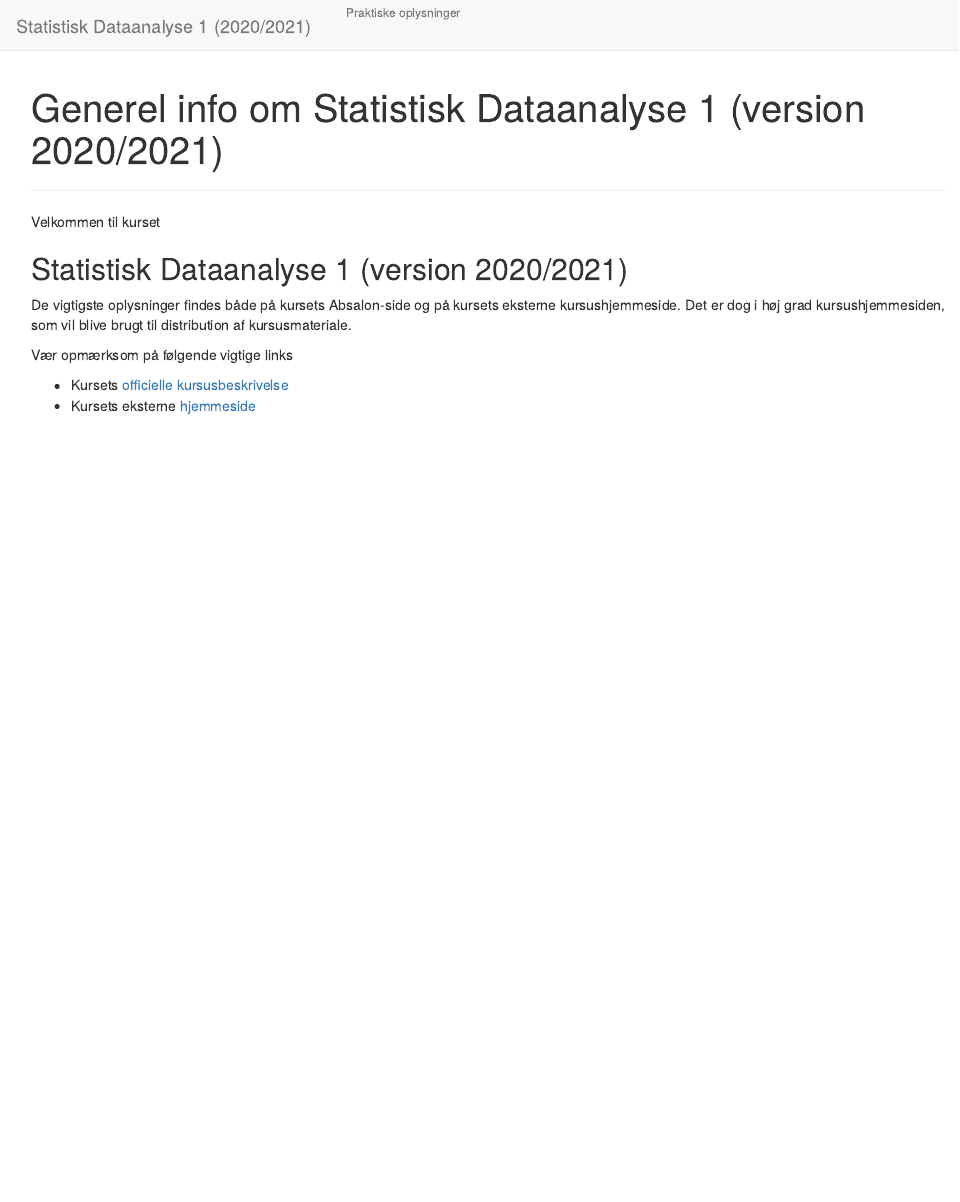
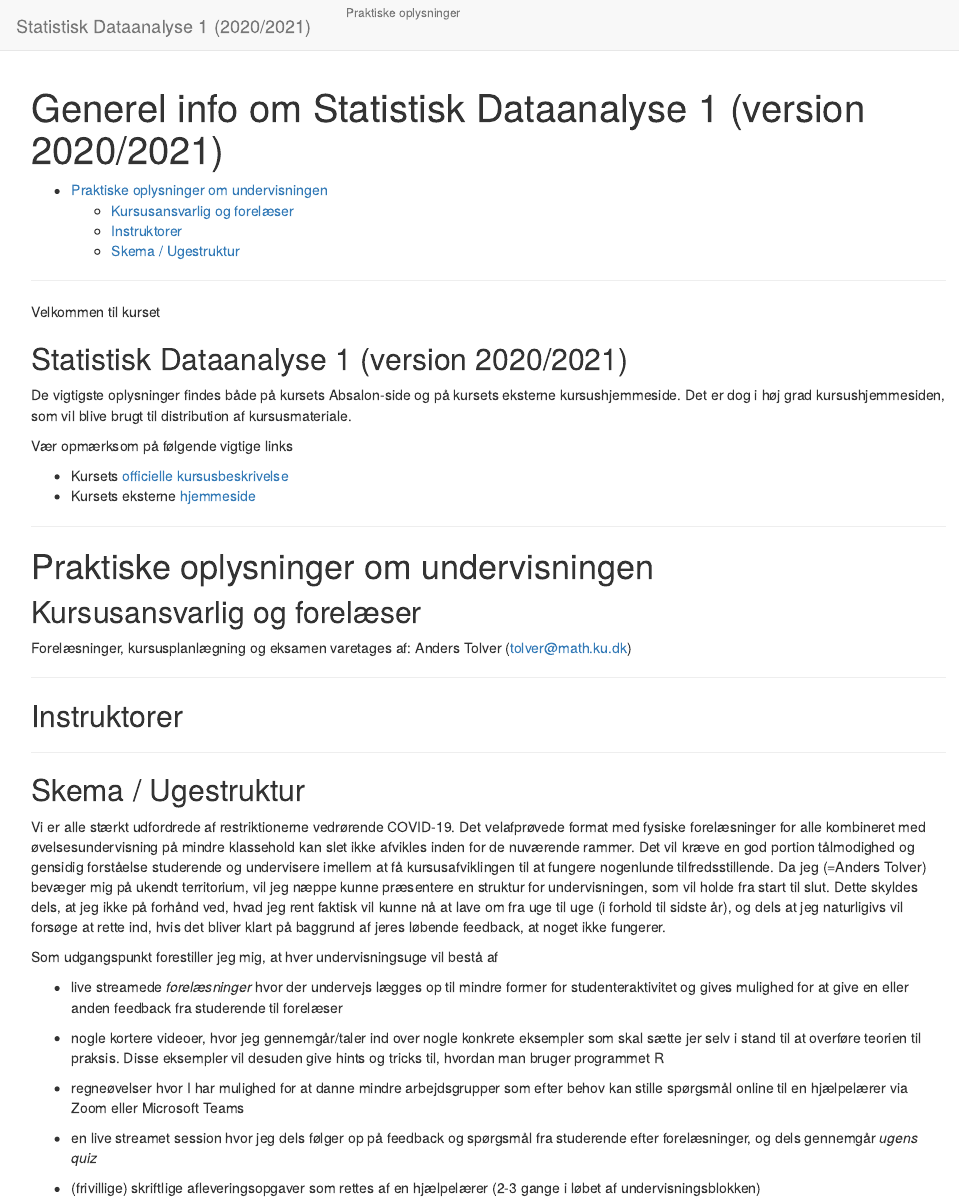
Before and after one commit to anderstolver/StatData1_2020, an R Markdown document (index.Rmd): the page in a window 1100 px wide, from its top. Rendered offline with R 4.5, knitr and Pandoc, with nearby package versions.

Commit message:
Added information about COVID-19

```diff
--- a/index.Rmd
+++ b/index.Rmd
@@ -17,5 +17,33 @@ Vær opmærksom på følgende vigtige links
 * Kursets [officielle kursusbeskrivelse](https://kurser.ku.dk/course/lmab10069u/2020-2021)
 * Kursets eksterne [hjemmeside](https://anderstolver.github.io/StatData1_2020/index.html)
 
+***
+
+# Praktiske oplysninger om undervisningen
+
+## Kursusansvarlig og forelæser
+
+Forelæsninger, kursusplanlægning og eksamen varetages af: Anders Tolver (<tolver@math.ku.dk>)
+
 
 ***
+
+## Instruktorer
+
+***
+
+## Skema / Ugestruktur
+
+Vi er alle stærkt udfordrede af restriktionerne vedrørende COVID-19. Det velafprøvede format med fysiske forelæsninger for alle kombineret med øvelsesundervisning på mindre klassehold kan slet ikke afvikles inden for de nuværende rammer. Det vil kræve en god portion tålmodighed og gensidig forståelse studerende og undervisere imellem at få kursusafviklingen til at fungere nogenlunde tilfredsstillende. Da jeg (=Anders Tolver) bevæger mig på ukendt territorium, vil jeg næppe kunne præsentere en struktur for undervisningen, som vil holde fra start til slut. Dette skyldes dels, at jeg ikke på forhånd ved, hvad jeg rent faktisk vil kunne nå at lave om fra uge til uge (i forhold til sidste år), og dels at jeg naturligivs vil forsøge at rette ind, hvis det bliver klart på baggrund af jeres løbende feedback, at noget ikke fungerer.
+
+Som udgangspunkt forestiller jeg mig, at hver undervisningsuge vil bestå af
+
+* live streamede *forelæsninger* hvor der undervejs lægges op til mindre former for studenteraktivitet og gives mulighed for at give en eller anden feedback fra studerende til forelæser
+
+* nogle kortere videoer, hvor jeg gennemgår/taler ind over nogle konkrete eksempler som skal sætte jer selv i stand til at overføre teorien til praksis. Disse eksempler vil desuden give hints og tricks til, hvordan man bruger programmet R
+
+* regneøvelser hvor I har mulighed for at danne mindre arbejdsgrupper som efter behov kan stille spørgsmål online til en hjælpelærer via Zoom eller Microsoft Teams
+
+* en live streamet session hvor jeg dels følger op på feedback og spørgsmål fra studerende efter forelæsninger, og dels gennemgår *ugens quiz*
+
+* (frivillige) skriftlige afleveringsopgaver som rettes af en hjælpelærer (2-3 gange i løbet af undervisningsblokken)
```
Also changed, not shown: 1 other file.
